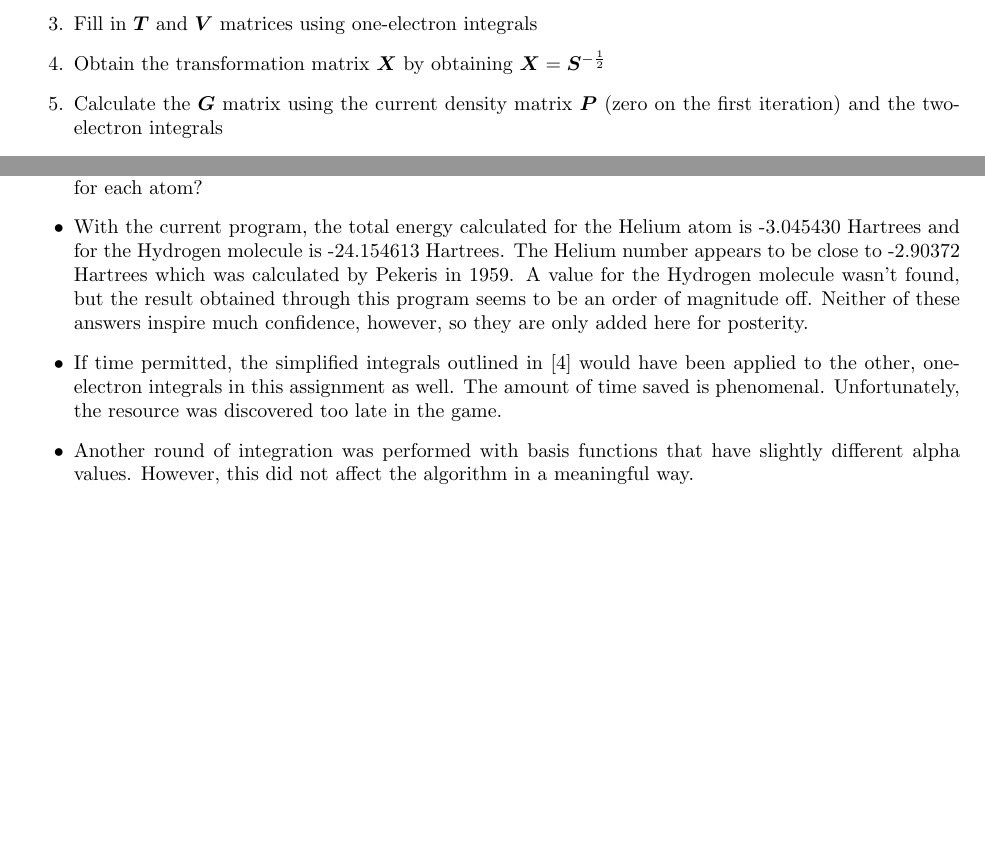
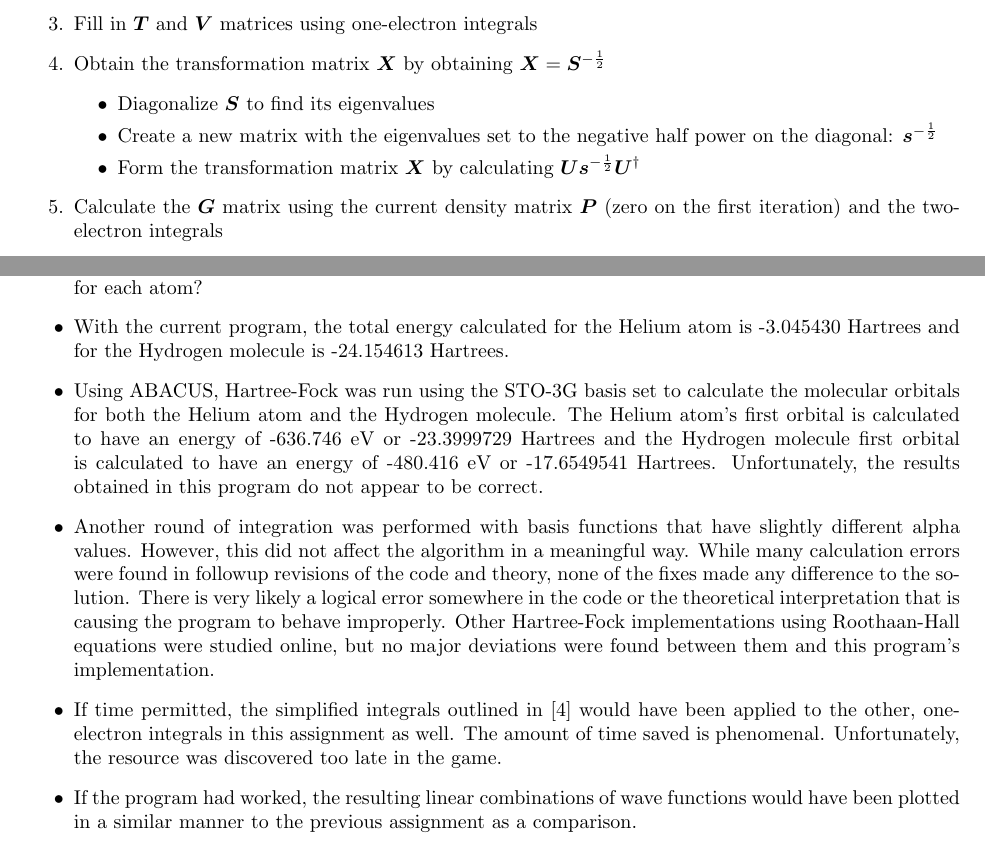
Before and after one commit to umamibeef/UBC-ELEC-542-Coursework, a LaTeX problem sheet (assignment-3/assignment3.tex): two parts of pages 8 and 10 of 12, joined at a grey line, cut so that both start at the same text, the shorter picture padded with empty space. Compiled offline with pdfLaTeX.

Commit message:
Commiting final version of report

```diff
--- a/assignment-3/assignment3.tex
+++ b/assignment-3/assignment3.tex
@@ -342,6 +342,11 @@ We now have all of the background required to implement our solution. The follow
       \end{itemize}
     \item Fill in $\bm{T}$ and $\bm{V}$ matrices using one-electron integrals
     \item Obtain the transformation matrix $\bm{X}$ by obtaining $\bm{X} = \bm{S}^{-\frac{1}{2}}$
+      \begin{itemize}
+        \item Diagonalize $\bm{S}$ to find its eigenvalues
+        \item Create a new matrix with the eigenvalues set to the negative half power on the diagonal: $\bm{s}^{-\frac{1}{2}}$
+        \item Form the transformation matrix $\bm{X}$ by calculating $\bm{U}\bm{s}^{-\frac{1}{2}}\bm{U}^\dagger$
+      \end{itemize}
     \item Calculate the $\bm{G}$ matrix using the current density matrix $\bm{P}$ (zero on the first iteration) and the two-electron integrals
     \item Calculate the $\bm{F}$ Fock matrix using $\bm{T} + \bm{V} + \bm{G}$
     \item Apply the transformation matrix $\bm{X}$ to obtain the orthonormalized Fock matrix $\bm{F}' = \bm{X}^\dagger\bm{F}\bm{X}$:
@@ -364,36 +369,16 @@ We now have all of the background required to implement our solution. The follow
   \item The main loop of the program generally follows what was written in the final recipe section. The difference between the previous P matrix and the new P matrix is used as the convergence criteria to know when the program has ended. The difference is calculated as the mean percent difference of all P matrix entries.
 \end{itemize}
 
-% \newpage
-% \section{Results}
-
-% \begin{figure}[H]
-%   \begin{center}
-%     % \includegraphics[scale=0.75]{he_N28_l5.png}
-%   \end{center}
-%   \caption{Calculated orbitals for $He$ atom using limits of [-5,5]}
-%   \label{he-plot}
-% \end{figure}
-
-% \begin{table}[H]
-% \begin{center}
-% \begin{tabular}{l|llllll}\hline
-% $n$    & $1$    & $2$     & $3$     & $4$      & $5$      & $6$      \\\hline
-% $E_n$  & $-0.049968$  & $-0.049878$  & $-0.041970$  & $0.011558$  & $-0.007816$  & $0.065703$ \\\hline
-% \end{tabular}
-% \end{center}
-%   \caption{The first six orbital energy levels obtained from applying HF to the Helium atom using limits of [-5,5]}
-%   \label{orbital-energies-he}
-% \end{table}
-
 \newpage
 \section{Discussion}
 
 \begin{itemize}
     \item As submitted, the current program does not work as expected. After only two iterations, the program thinks it obtains a convergence because the $\bm{P}$ matrices barely changes or doesn't change at all after the first iteration. As a result, the $\bm{G}$ matrix remains the same between the two iterations producing an identical result. Looking at the resulting coefficient matrix $\bm{C}$, the coefficients appear to barely change, only the sign appears to change. Could this be because two exact basis functions were chosen for each atom?
-    \item With the current program, the total energy calculated for the Helium atom is -3.045430 Hartrees and for the Hydrogen molecule is -24.154613 Hartrees. The Helium number appears to be close to -2.90372 Hartrees which was calculated by Pekeris in 1959. A value for the Hydrogen molecule wasn't found, but the result obtained through this program seems to be an order of magnitude off. Neither of these answers inspire much confidence, however, so they are only added here for posterity.
+    \item With the current program, the total energy calculated for the Helium atom is -3.045430 Hartrees and for the Hydrogen molecule is -24.154613 Hartrees.
+    \item Using ABACUS, Hartree-Fock was run using the STO-3G basis set to calculate the molecular orbitals for both the Helium atom and the Hydrogen molecule. The Helium atom's first orbital is calculated to have an energy of -636.746 eV or -23.3999729 Hartrees and the Hydrogen molecule first orbital is calculated to have an energy of -480.416 eV or -17.6549541 Hartrees. Unfortunately, the results obtained in this program do not appear to be correct.
+    \item Another round of integration was performed with basis functions that have slightly different alpha values. However, this did not affect the algorithm in a meaningful way. While many calculation errors were found in followup revisions of the code and theory, none of the fixes made any difference to the solution. There is very likely a logical error somewhere in the code or the theoretical interpretation that is causing the program to behave improperly. Other Hartree-Fock implementations using Roothaan-Hall equations were studied online, but no major deviations were found between them and this program's implementation.
     \item If time permitted, the simplified integrals outlined in \cite{molecular-integrals-over-gaussian-basis-functions} would have been applied to the other, one-electron integrals in this assignment as well. The amount of time saved is phenomenal. Unfortunately, the resource was discovered too late in the game.
-    \item Another round of integration was performed with basis functions that have slightly different alpha values. However, this did not affect the algorithm in a meaningful way.
+    \item If the program had worked, the resulting linear combinations of wave functions would have been plotted in a similar manner to the previous assignment as a comparison.
 \end{itemize}
 
 \newpage
```
Also changed, not shown: assignment-3/assignment3.pdf (added), assignment-3/assignment3.tex (2 more changed lines).
